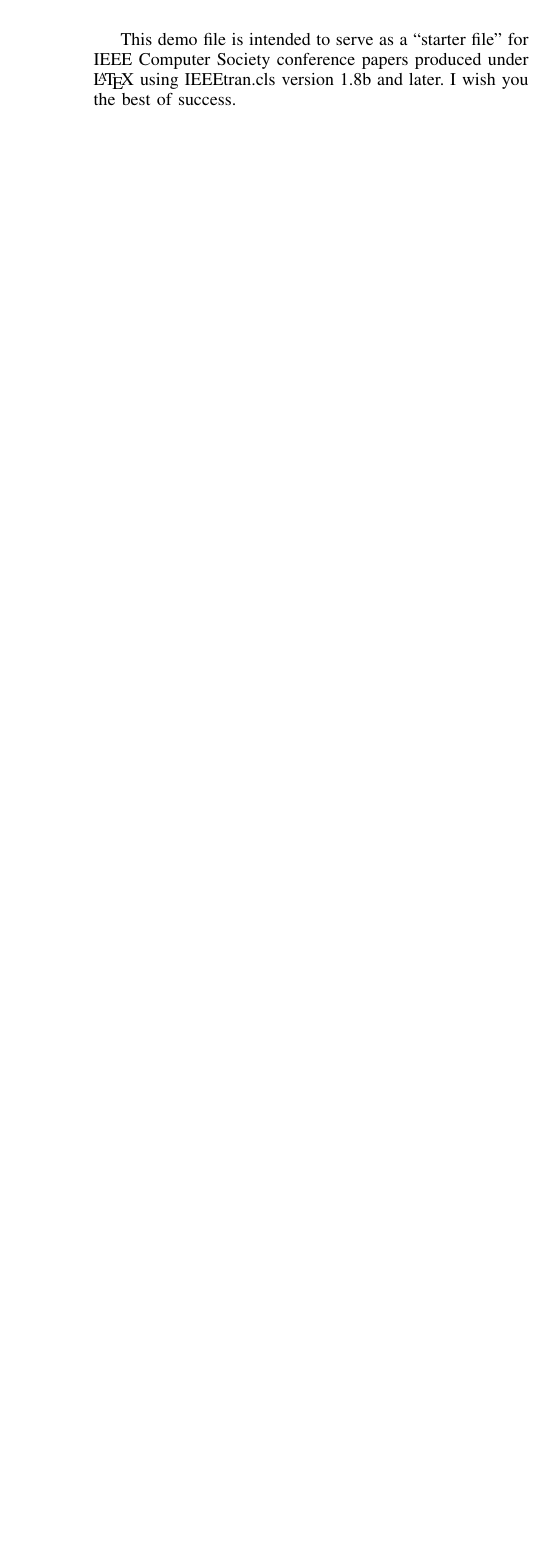
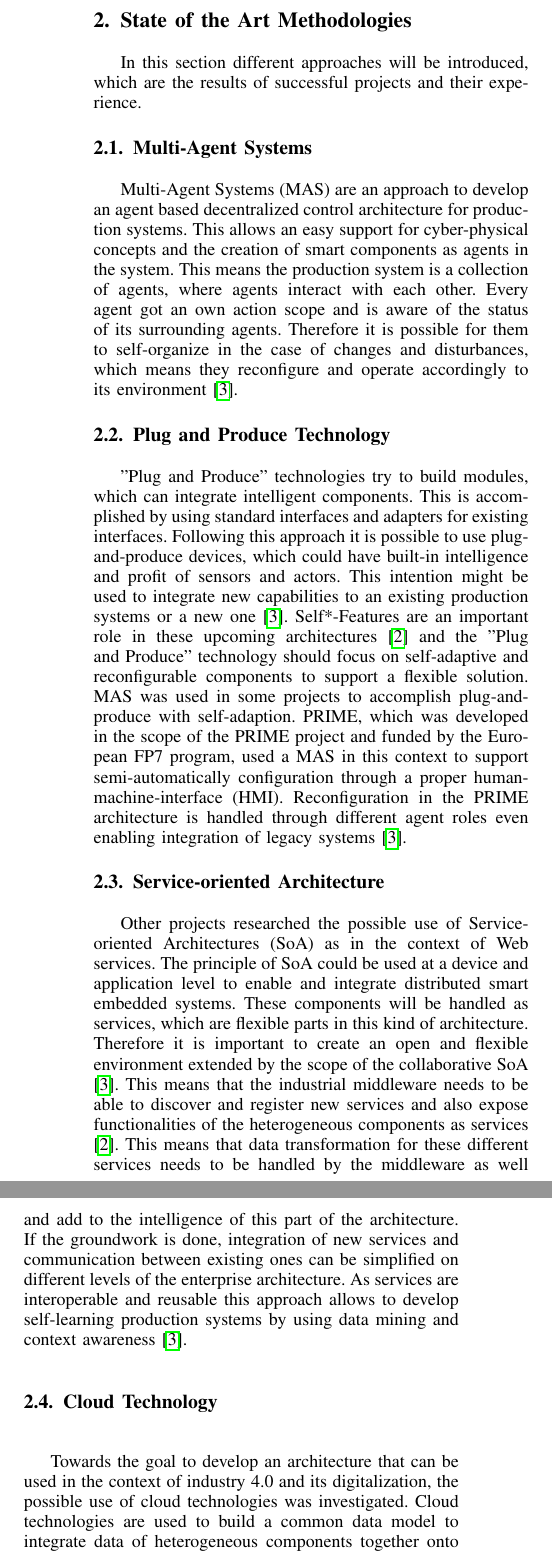
Before and after one commit to hadesrofl/SysArchReport, a LaTeX paper (An Overview and Comparison of Designs of Architectures for Seamless System Reconfiguration.tex): part of one column of the page before the commit and two parts of the columns of page 2 of 3 after it, the two joined at a grey line, cut at the place of the change, the shorter picture padded with empty space. Compiled offline with pdfLaTeX; a missing font is replaced by an installed copy or a similar font; a LaTeX package or settings file that is missing is left out.

Commit message:
* first draft of the second section "state of the art methodologies"

```diff
--- a/An Overview and Comparison of Designs of Architectures for Seamless System Reconfiguration.tex
+++ b/An Overview and Comparison of Designs of Architectures for Seamless System Reconfiguration.tex
@@ -1,6 +1,7 @@
 \documentclass[conference,compsoc]{IEEEtran}
 \usepackage[utf8]{inputenc}
 %\usepackage{hyperref}
+\usepackage{lipsum}
 \usepackage[pdftex,
 pdfauthor={Rene Kremer},
 pdftitle={An Overview and Comparison of Designs of Architectures for Seamless System Reconfiguration},
@@ -252,25 +261,30 @@ Driven by the fourth industrial revolution emerges a need for concepts, methods
 
 \IEEEpeerreviewmaketitle
 
+\section{State of the Art Methodologies} % second page
+In this section different approaches will be introduced, which are the results of successful projects and their experience.
+
+\subsection{Multi-Agent Systems}
+Multi-Agent Systems (MAS) are an approach to develop an agent based decentralized control architecture for production systems. This allows an easy support for cyber-physical concepts and the creation of smart components as agents in the system. This means the production system is a collection of agents, where agents interact with each other. Every agent got an own action scope and is aware of the status of its surrounding agents. Therefore it is possible for them to self-organize in the case of changes and disturbances, which means they reconfigure and operate accordingly to its environment \cite{HarmonizedSystems}.
+
+\subsection{Plug and Produce Technology}
+"Plug and Produce" technologies try to build modules, which can integrate intelligent components. This is accomplished by using standard interfaces and adapters for existing interfaces. Following this approach it is possible to use plug-and-produce devices, which could have built-in intelligence and profit of sensors and actors. This intention might be used to integrate new capabilities to an existing production systems or a new one \cite{HarmonizedSystems}. Self*-Features are an important role in these upcoming architectures \cite{SpecPERFoRM} and the "Plug and Produce" technology should focus on self-adaptive and reconfigurable components to support a flexible solution. MAS was used in some projects to accomplish plug-and-produce with self-adaption. PRIME, which was developed in the scope of the PRIME project and funded by the European FP7 program, used a MAS in this context to support semi-automatically configuration through a proper human-machine-interface (HMI). Reconfiguration in the PRIME architecture is handled through different agent roles even enabling integration of legacy systems \cite{HarmonizedSystems}.
+
+\subsection{Service-oriented Architecture}
+Other projects researched the possible use of Service-oriented Architectures (SoA) as in the context of Web services. The principle of SoA could be used at a device and application level to enable and integrate distributed smart embedded systems. These components will be handled as services, which are flexible parts in this kind of architecture. Therefore it is important to create an open and flexible environment extended by the scope of the collaborative SoA \cite{HarmonizedSystems}. This means that the industrial middleware needs to be able to discover and register new services and also expose functionalities of the heterogeneous components as services \cite{SpecPERFoRM}. This means that data transformation for these different services needs to be handled by the middleware as well and add to the intelligence of this part of the architecture. If the groundwork is done, integration of new services and communication between existing ones can be simplified on different levels of the enterprise architecture. As services are interoperable and reusable this approach allows to develop self-learning production systems by using data mining and context awareness \cite{HarmonizedSystems}.
 
 
-\section{Introduction}
-% no \IEEEPARstart
-This demo file is intended to serve as a ``starter file''
-for IEEE Computer Society conference papers produced under \LaTeX\ using
-IEEEtran.cls version 1.8b and later.
-% You must have at least 2 lines in the paragraph with the drop letter
-% (should never be an issue)
-I wish you the best of success.
+\subsection{Cloud Technology}
+Towards the goal to develop an architecture that can be used in the context of industry 4.0 and its digitalization, the possible use of cloud technologies was investigated. Cloud technologies are used to build a common data model to integrate data of heterogeneous components together onto one platform. This allows to create a systematic knowledge generation from the design phase till the usage phase by knowledge gathering and refining. Some projects even showed that SoA and Cloud technologies work hand in hand \cite{HarmonizedSystems}.
 
-\hfill rk
+\subsection{Conclusion}
+Different solutions were developed for the new agile-manufacturing generation using agent-systems, (smart) component networks, service-oriented paradigms and cloud principles to overcome the challenges of the migration from traditional production systems towards a cyber-physical-production-system \cite{HarmonizedSystems}.
 
-\hfill Juni 15, 2017
+1. Integration: The problem in each of these solutions is the individual integration of existing components and legacy systems. Therefore a common interface and standard needs to be established for a wide use in different industries.
 
-\subsection{Subsection Heading Here}
-Subsection text here.
+2. Flexibility: It is not enough to develop new concepts and technologies if it is not benefitting the goal of businesses. Requirements and performance indicators needs to be analyzed to support those real business requirements and therefore improve the overall performance of the business.
 
+3. Human Factor:  As shortly mentioned to PRIME, the human factor is a flexibility driver and therefore needs special attention. Not only highly usable HMIs need to be developed but also the impact of these upcoming concepts and architectures. Necessary skills for operators and maintainers could and possibly will change i.e. activities on education and training become important parts so that human workers are involved in innovation processes and can keep up with new state of the art procedures and technologies.
 
-\subsubsection{Subsubsection Heading Here}
-Subsubsection text here.
+4. Maturity and Migration: These new approaches, which are currently state of the art, are not fully tested in industry. As the migration of new technologies will have a big impact on production and costs a good and tested migration strategy needs to be developed. A special attention lies on the smooth integration of legacy systems.
 
@@ -276,0 +298,3 @@ Subsubsection text here.
+\ifCLASSOPTIONcompsoc
+  % The Computer Society usually uses the plural form
+  \section*{Acknowledgments}
```
Also changed, not shown: An Overview and Comparison of Designs of Architectures for Seamless System Reconfiguration.pdf, An Overview and Comparison of Designs of Architectures for Seamless System Reconfiguration.tex (82 more changed lines).
